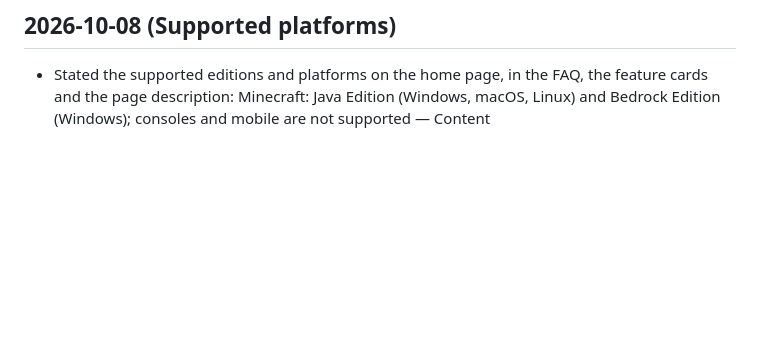
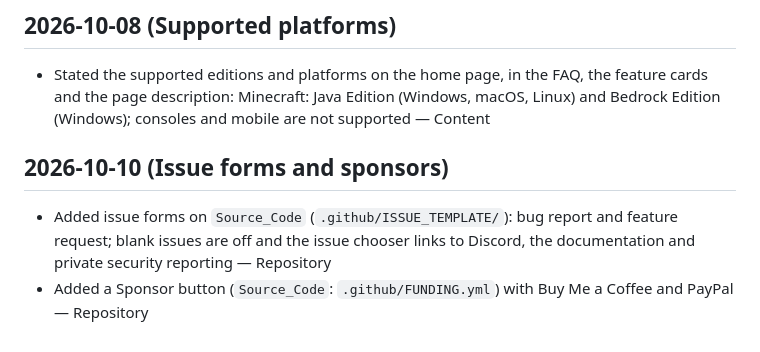
Before and after one commit to SpaceSquare640/Minecraft_Auto_Fishing, a Markdown page: Change Log.md, the part around the change. GitHub-like rendering; blank space fills up the shorter version.

Commit message:
docs: change log for issue forms and sponsor button
Co-Authored-By: Claude Opus 5.5 <noreply@anthropic.com>

```diff
--- a/Change Log.md
+++ b/Change Log.md
@@ -99,3 +99,8 @@ All notable changes to the website branch are recorded here.
 ## 2026-10-08 (Supported platforms)
 
 - Stated the supported editions and platforms on the home page, in the FAQ, the feature cards and the page description: Minecraft: Java Edition (Windows, macOS, Linux) and Bedrock Edition (Windows); consoles and mobile are not supported — Content
+
+## 2026-10-10 (Issue forms and sponsors)
+
+- Added issue forms on `Source_Code` (`.github/ISSUE_TEMPLATE/`): bug report and feature request; blank issues are off and the issue chooser links to Discord, the documentation and private security reporting — Repository
+- Added a Sponsor button (`Source_Code`: `.github/FUNDING.yml`) with Buy Me a Coffee and PayPal — Repository
```
